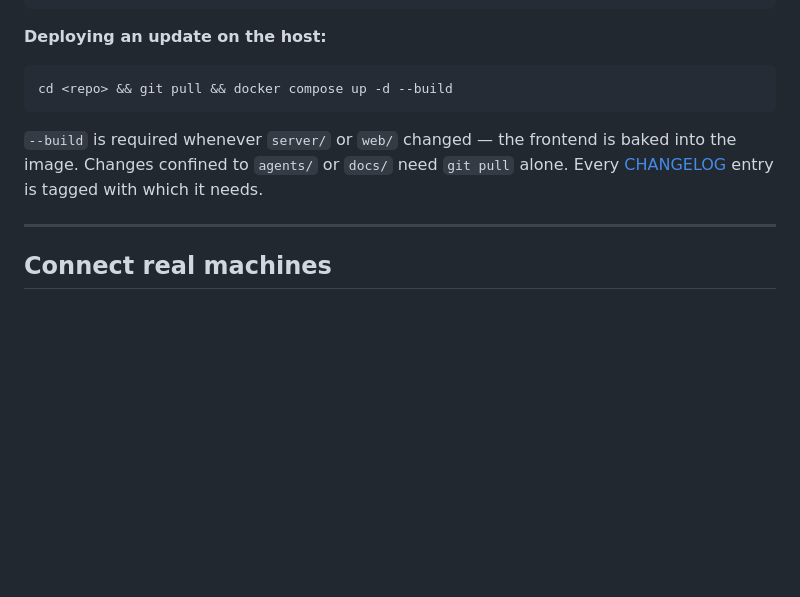
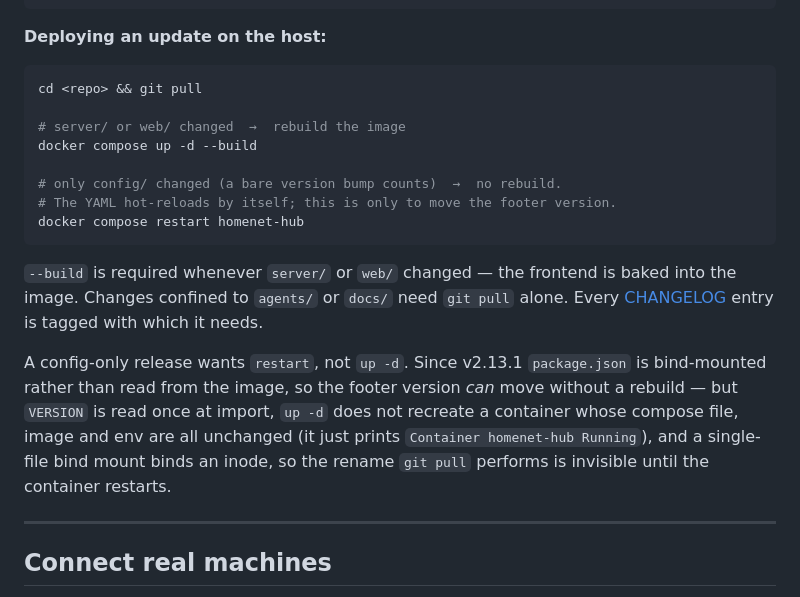
Before and after one commit to bevanho777-max/HomeNet-Hub, a Markdown page: README.md, the part around the change. GitHub-like rendering; blank space fills up the shorter version.

````diff
--- a/README.md
+++ b/README.md
@@ -538,12 +538,26 @@ sqlite3 data/homenet.db "DELETE FROM settings WHERE k='demo_dismissed';"
 **Deploying an update on the host:**
 
 ```bash
-cd <repo> && git pull && docker compose up -d --build
+cd <repo> && git pull
+
+# server/ or web/ changed  →  rebuild the image
+docker compose up -d --build
+
+# only config/ changed (a bare version bump counts)  →  no rebuild.
+# The YAML hot-reloads by itself; this is only to move the footer version.
+docker compose restart homenet-hub
 ```
 
 `--build` is required whenever `server/` or `web/` changed — the frontend is baked into
 the image. Changes confined to `agents/` or `docs/` need `git pull` alone. Every
 [CHANGELOG](CHANGELOG.md) entry is tagged with which it needs.
+
+A config-only release wants `restart`, not `up -d`. Since v2.13.1 `package.json` is
+bind-mounted rather than read from the image, so the footer version *can* move without a
+rebuild — but `VERSION` is read once at import, `up -d` does not recreate a container
+whose compose file, image and env are all unchanged (it just prints
+`Container homenet-hub Running`), and a single-file bind mount binds an inode, so the
+rename `git pull` performs is invisible until the container restarts.
 
 ---
 
````
Also changed, not shown: CHANGELOG.md (+30 -4 lines), README.zh-CN.md (+18 -1 lines).
